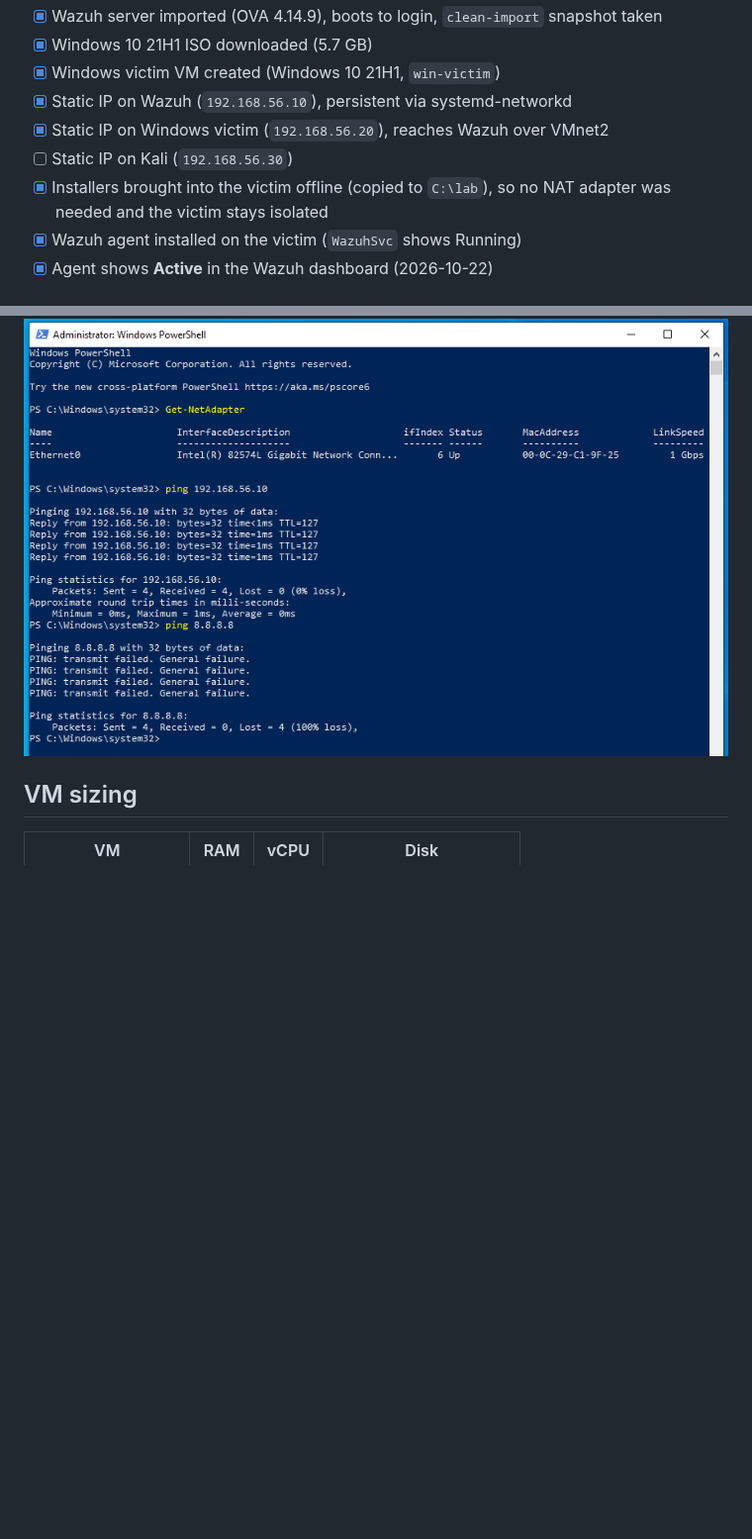
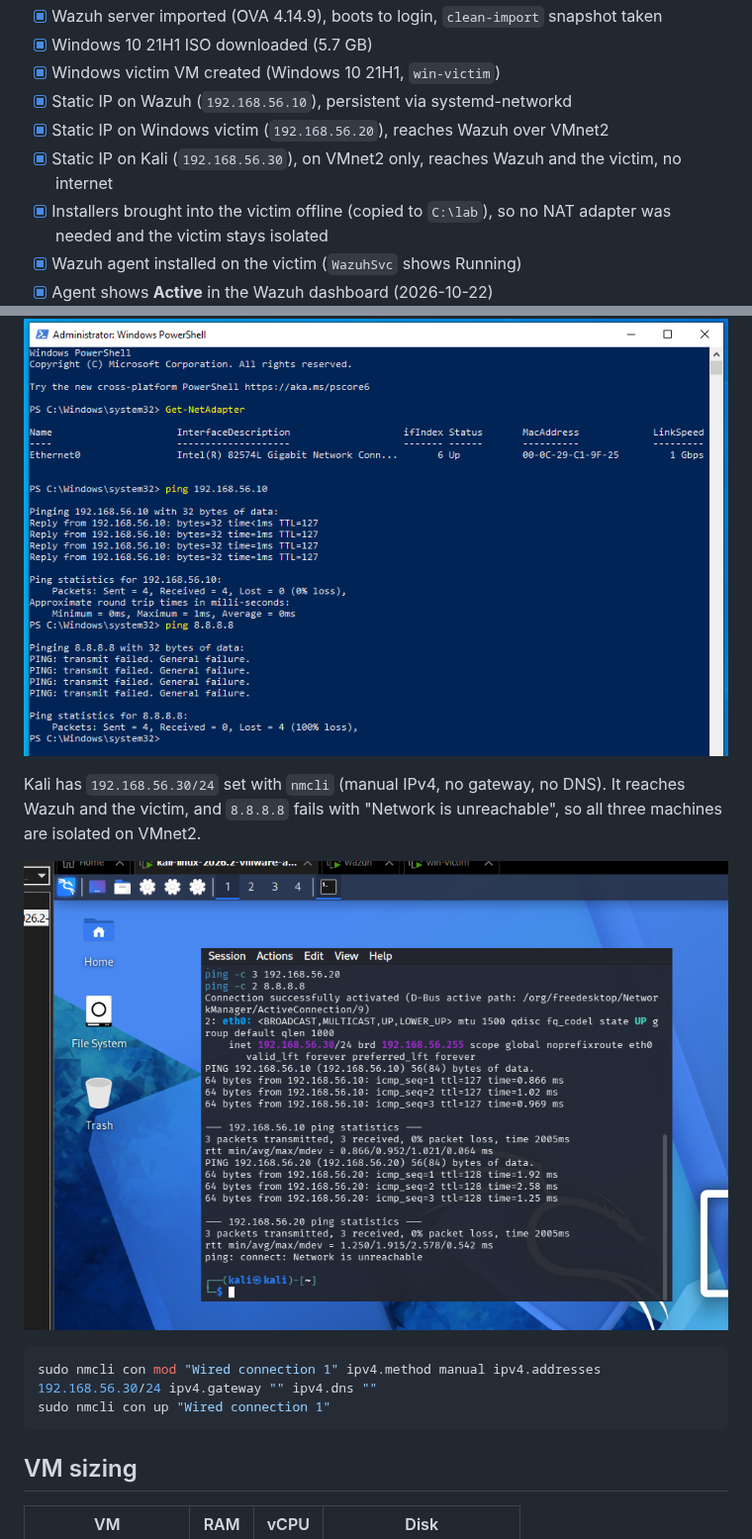
Before and after one commit to Mistra1n/soc-homelab, a Markdown page: 01-setup/README.md, 2 parts joined by grey strips. Shown at 99% size. GitHub-like rendering; pictures changed too: screenshots/01-setup/kali-static-ip-ping.png (added); blank space fills up the shorter version.

Commit message:
Kali static IP verified on VMnet2, isolation confirmed
Co-Authored-By: Claude Sonnet 5.5 <noreply@anthropic.com>
Claude-Session: https://claude.ai/code/session_01EzPi5DGPzaaX4m2YZBwPBh

````diff
--- a/01-setup/README.md
+++ b/01-setup/README.md
@@ -11,7 +11,7 @@
 - [x] Windows victim VM created (Windows 10 21H1, `win-victim`)
 - [x] Static IP on Wazuh (`192.168.56.10`), persistent via systemd-networkd
 - [x] Static IP on Windows victim (`192.168.56.20`), reaches Wazuh over VMnet2
-- [ ] Static IP on Kali (`192.168.56.30`)
+- [x] Static IP on Kali (`192.168.56.30`), on VMnet2 only, reaches Wazuh and the victim, no internet
 - [x] Installers brought into the victim offline (copied to `C:\lab`), so no NAT adapter was needed and the victim stays isolated
 - [x] Wazuh agent installed on the victim (`WazuhSvc` shows Running)
 - [x] Agent shows **Active** in the Wazuh dashboard (2026-10-22)
@@ -69,6 +69,15 @@ The Windows victim has one adapter on VMnet2 with `192.168.56.20/24` and no gate
 
 ![win-victim ping](../screenshots/01-setup/win-victim-ping-wazuh.png)
 
+Kali has `192.168.56.30/24` set with `nmcli` (manual IPv4, no gateway, no DNS). It reaches Wazuh and the victim, and `8.8.8.8` fails with "Network is unreachable", so all three machines are isolated on VMnet2.
+
+![Kali static IP and pings](../screenshots/01-setup/kali-static-ip-ping.png)
+
+```bash
+sudo nmcli con mod "Wired connection 1" ipv4.method manual ipv4.addresses 192.168.56.30/24 ipv4.gateway "" ipv4.dns ""
+sudo nmcli con up "Wired connection 1"
+```
+
 ## VM sizing
 
 | VM | RAM | vCPU | Disk |
````
Also changed, not shown: other parts of 01-setup/README.md (+2 -0 lines), README.md (+1 -1 lines).
